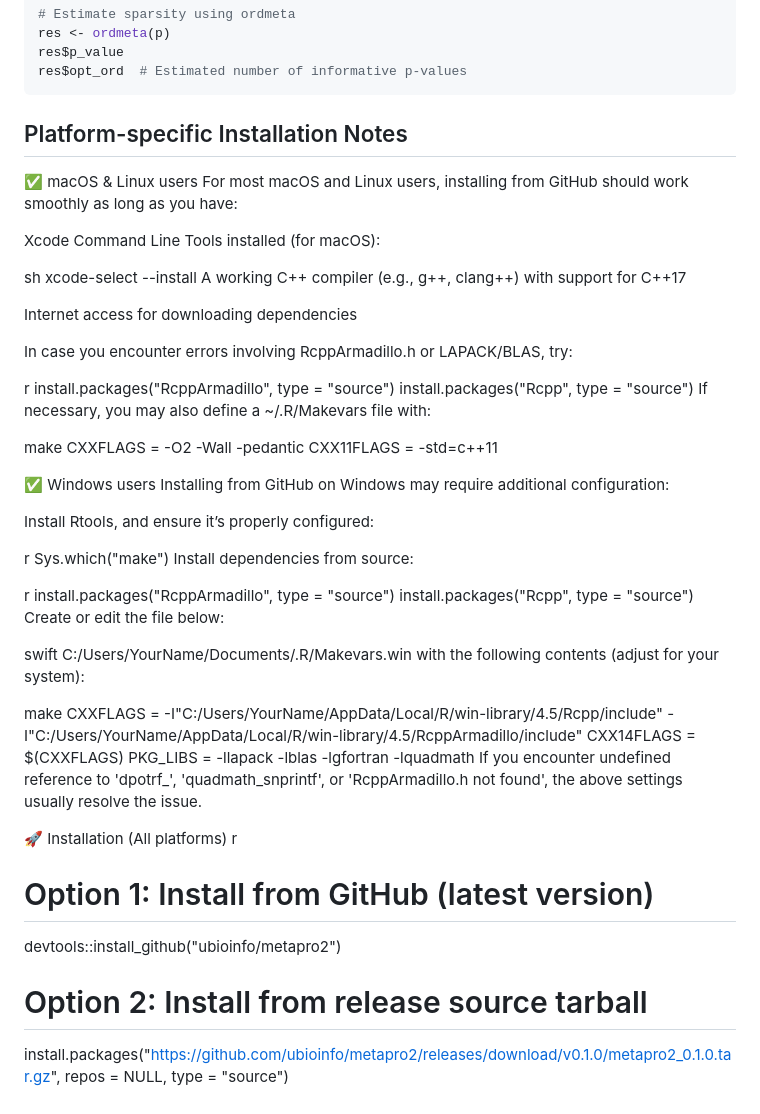
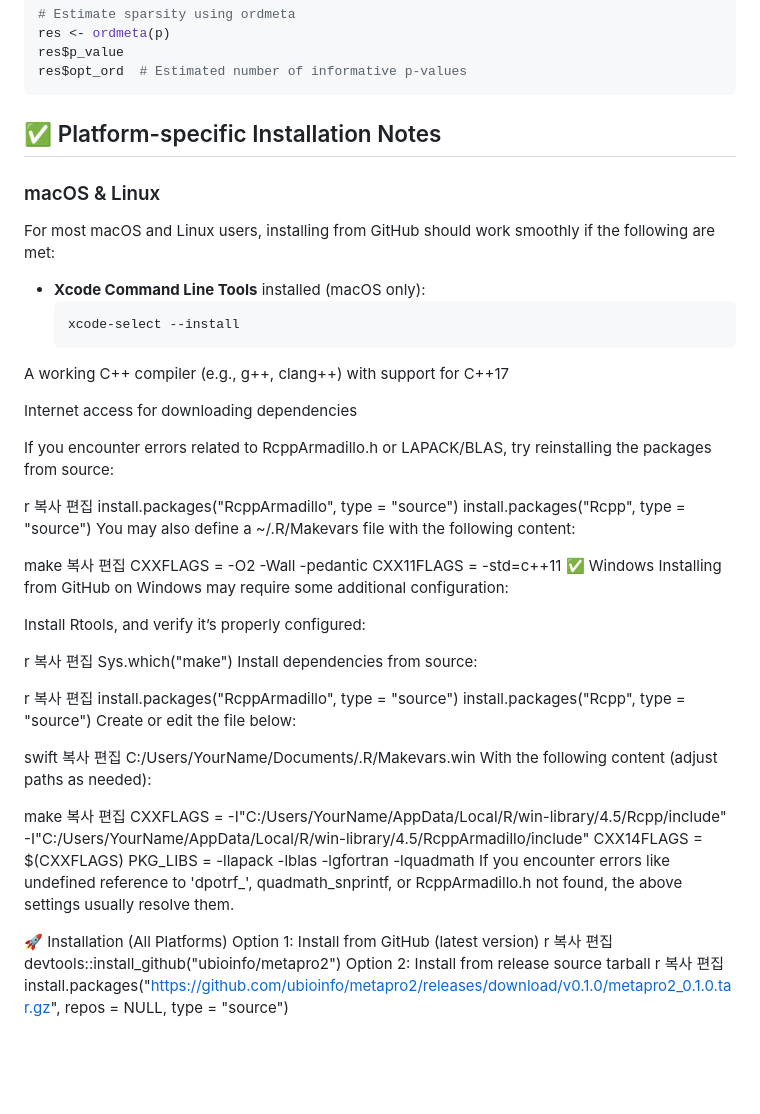
Before and after one commit to ubioinfo/metapro2, a Markdown page: README.md, the part around the change. Drawn GitHub-style; blank space fills up the shorter version.

````diff
--- a/README.md
+++ b/README.md
@@ -69,59 +69,74 @@ res$p_value
 res$opt_ord  # Estimated number of informative p-values
 ```
 
-## Platform-specific Installation Notes
+## ✅ Platform-specific Installation Notes
 
-✅ macOS & Linux users
-For most macOS and Linux users, installing from GitHub should work smoothly as long as you have:
+### macOS & Linux
 
-Xcode Command Line Tools installed (for macOS):
+For most macOS and Linux users, installing from GitHub should work smoothly if the following are met:
 
-sh
-xcode-select --install
+- **Xcode Command Line Tools** installed (macOS only):
+  ```sh
+  xcode-select --install
 A working C++ compiler (e.g., g++, clang++) with support for C++17
 
 Internet access for downloading dependencies
 
-In case you encounter errors involving RcppArmadillo.h or LAPACK/BLAS, try:
+If you encounter errors related to RcppArmadillo.h or LAPACK/BLAS, try reinstalling the packages from source:
 
 r
+복사
+편집
 install.packages("RcppArmadillo", type = "source")
 install.packages("Rcpp", type = "source")
-If necessary, you may also define a ~/.R/Makevars file with:
+You may also define a ~/.R/Makevars file with the following content:
 
 make
+복사
+편집
 CXXFLAGS = -O2 -Wall -pedantic
 CXX11FLAGS = -std=c++11
+✅ Windows
+Installing from GitHub on Windows may require some additional configuration:
 
-✅ Windows users
-Installing from GitHub on Windows may require additional configuration:
-
-Install Rtools, and ensure it’s properly configured:
+Install Rtools, and verify it’s properly configured:
 
 r
+복사
+편집
 Sys.which("make")
 Install dependencies from source:
 
 r
+복사
+편집
 install.packages("RcppArmadillo", type = "source")
 install.packages("Rcpp", type = "source")
 Create or edit the file below:
 
 swift
+복사
+편집
 C:/Users/YourName/Documents/.R/Makevars.win
-with the following contents (adjust for your system):
+With the following content (adjust paths as needed):
 
 make
+복사
+편집
 CXXFLAGS = -I"C:/Users/YourName/AppData/Local/R/win-library/4.5/Rcpp/include" -I"C:/Users/YourName/AppData/Local/R/win-library/4.5/RcppArmadillo/include"
 CXX14FLAGS = $(CXXFLAGS)
 PKG_LIBS = -llapack -lblas -lgfortran -lquadmath
-If you encounter undefined reference to 'dpotrf_', 'quadmath_snprintf', or 'RcppArmadillo.h not found', the above settings usually resolve the issue.
+If you encounter errors like undefined reference to 'dpotrf_', quadmath_snprintf, or RcppArmadillo.h not found, the above settings usually resolve them.
 
-🚀 Installation (All platforms)
+🚀 Installation (All Platforms)
+Option 1: Install from GitHub (latest version)
 r
-# Option 1: Install from GitHub (latest version)
+복사
+편집
 devtools::install_github("ubioinfo/metapro2")
-
-# Option 2: Install from release source tarball
+Option 2: Install from release source tarball
+r
+복사
+편집
 install.packages("https://github.com/ubioinfo/metapro2/releases/download/v0.1.0/metapro2_0.1.0.tar.gz",
                  repos = NULL, type = "source")
````
